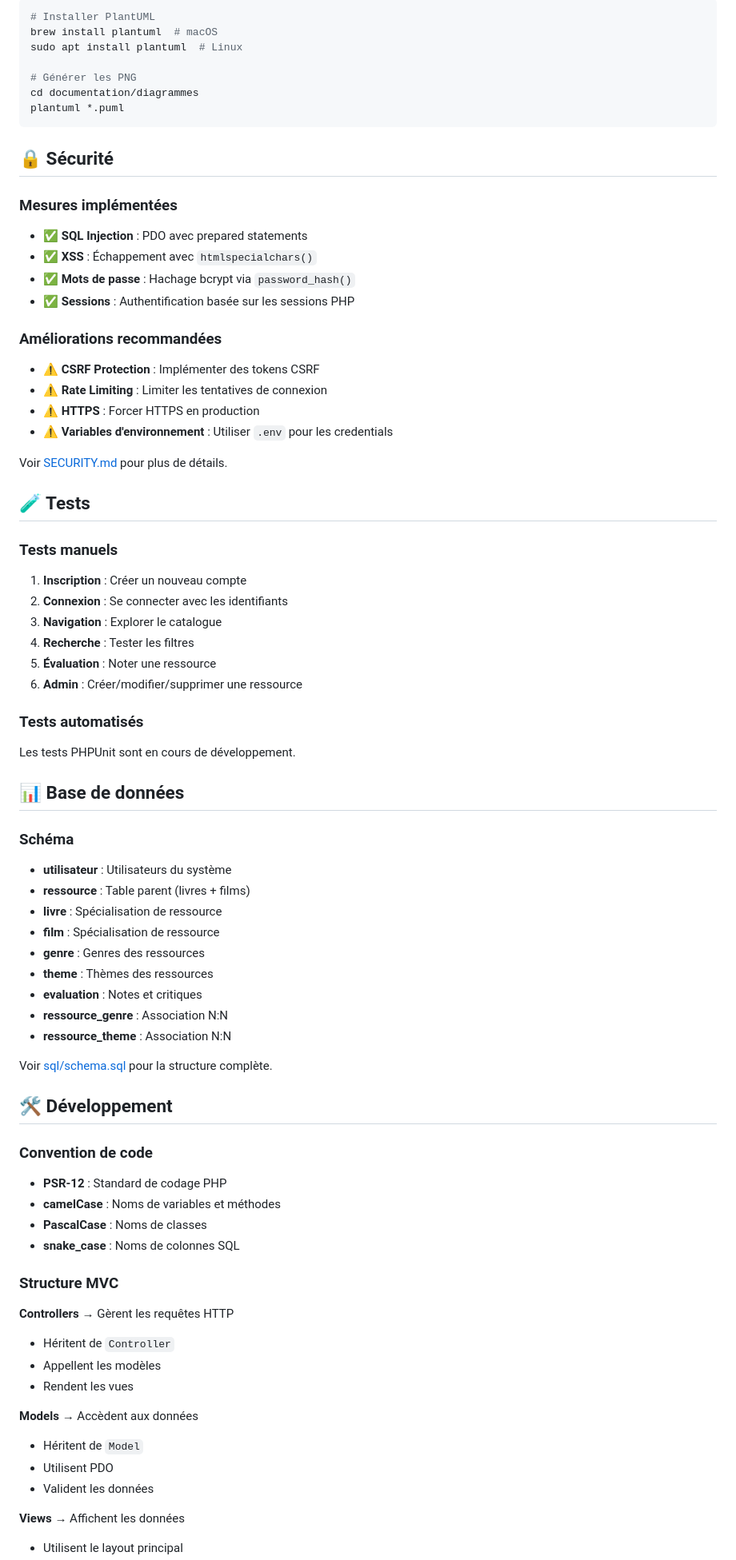
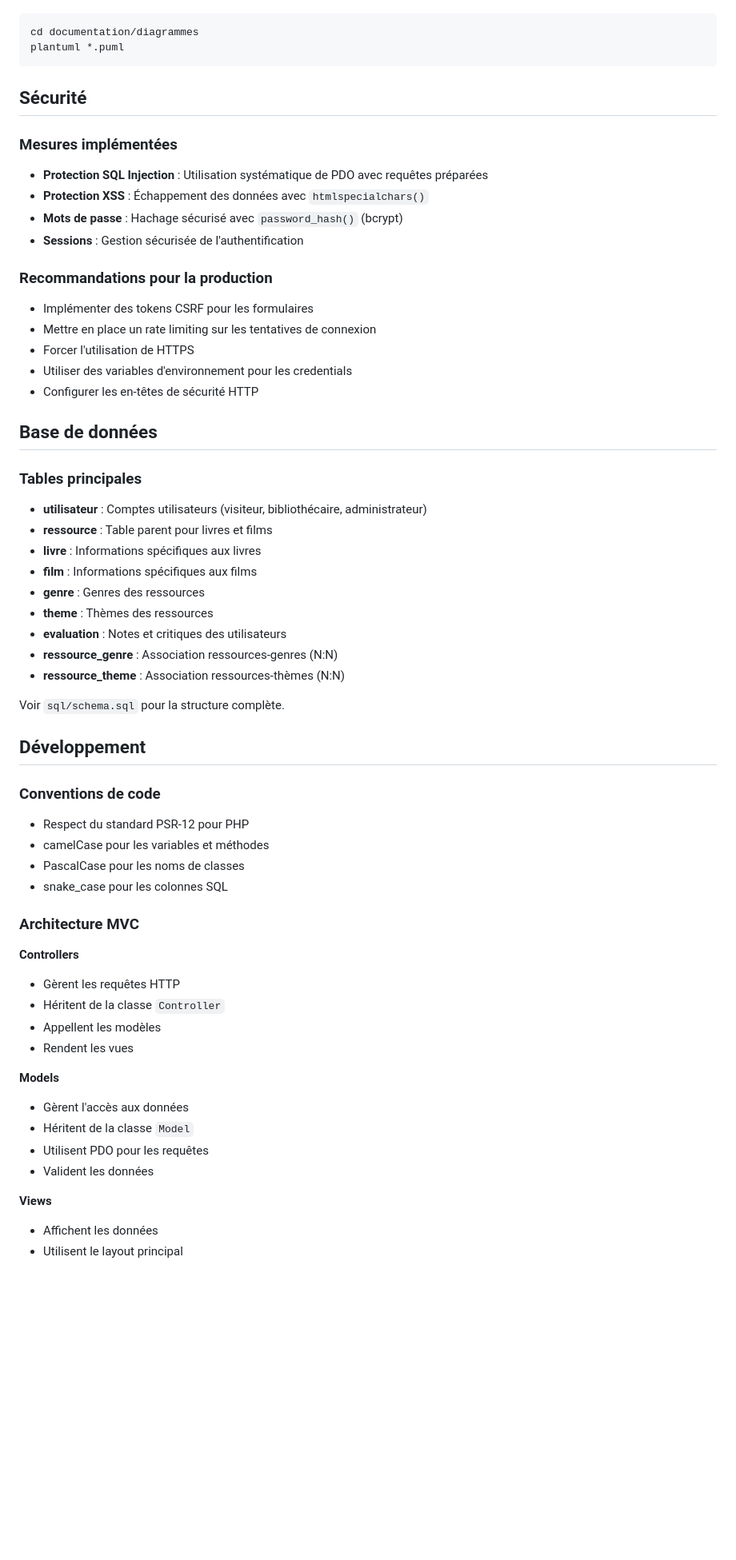
Before and after one commit to MGio12/mediatheque, a Markdown page: README.md, the part around one of its changes. Shown at 80% size. Drawn GitHub-style; blank space fills up the shorter version.

Commit message:
amélioration du readme

````diff
--- a/README.md
+++ b/README.md
@@ -177,76 +177,64 @@ La documentation complète se trouve dans le dossier [`documentation/`](document
 ```bash
-# Installer PlantUML
-brew install plantuml  # macOS
-sudo apt install plantuml  # Linux
-
-# Générer les PNG
 cd documentation/diagrammes
 plantuml *.puml
 ```
 
-## 🔒 Sécurité
+## Sécurité
 
 ### Mesures implémentées
-- ✅ **SQL Injection** : PDO avec prepared statements
-- ✅ **XSS** : Échappement avec `htmlspecialchars()`
-- ✅ **Mots de passe** : Hachage bcrypt via `password_hash()`
-- ✅ **Sessions** : Authentification basée sur les sessions PHP
 
-### Améliorations recommandées
-- ⚠️ **CSRF Protection** : Implémenter des tokens CSRF
-- ⚠️ **Rate Limiting** : Limiter les tentatives de connexion
-- ⚠️ **HTTPS** : Forcer HTTPS en production
-- ⚠️ **Variables d'environnement** : Utiliser `.env` pour les credentials
+- **Protection SQL Injection** : Utilisation systématique de PDO avec requêtes préparées
+- **Protection XSS** : Échappement des données avec `htmlspecialchars()`
+- **Mots de passe** : Hachage sécurisé avec `password_hash()` (bcrypt)
+- **Sessions** : Gestion sécurisée de l'authentification
 
-Voir [SECURITY.md](documentation/SECURITY.md) pour plus de détails.
+### Recommandations pour la production
 
-## 🧪 Tests
+- Implémenter des tokens CSRF pour les formulaires
+- Mettre en place un rate limiting sur les tentatives de connexion
+- Forcer l'utilisation de HTTPS
+- Utiliser des variables d'environnement pour les credentials
+- Configurer les en-têtes de sécurité HTTP
 
-### Tests manuels
-1. **Inscription** : Créer un nouveau compte
-2. **Connexion** : Se connecter avec les identifiants
-3. **Navigation** : Explorer le catalogue
-4. **Recherche** : Tester les filtres
-5. **Évaluation** : Noter une ressource
-6. **Admin** : Créer/modifier/supprimer une ressource
+## Base de données
 
-### Tests automatisés
-Les tests PHPUnit sont en cours de développement.
+### Tables principales
 
-## 📊 Base de données
-
-### Schéma
-- **utilisateur** : Utilisateurs du système
-- **ressource** : Table parent (livres + films)
-- **livre** : Spécialisation de ressource
-- **film** : Spécialisation de ressource
+- **utilisateur** : Comptes utilisateurs (visiteur, bibliothécaire, administrateur)
+- **ressource** : Table parent pour livres et films
+- **livre** : Informations spécifiques aux livres
+- **film** : Informations spécifiques aux films
 - **genre** : Genres des ressources
 - **theme** : Thèmes des ressources
-- **evaluation** : Notes et critiques
-- **ressource_genre** : Association N:N
-- **ressource_theme** : Association N:N
+- **evaluation** : Notes et critiques des utilisateurs
+- **ressource_genre** : Association ressources-genres (N:N)
+- **ressource_theme** : Association ressources-thèmes (N:N)
 
-Voir [sql/schema.sql](sql/schema.sql) pour la structure complète.
+Voir `sql/schema.sql` pour la structure complète.
 
-## 🛠️ Développement
+## Développement
 
-### Convention de code
-- **PSR-12** : Standard de codage PHP
-- **camelCase** : Noms de variables et méthodes
-- **PascalCase** : Noms de classes
-- **snake_case** : Noms de colonnes SQL
+### Conventions de code
 
-### Structure MVC
+- Respect du standard PSR-12 pour PHP
+- camelCase pour les variables et méthodes
+- PascalCase pour les noms de classes
+- snake_case pour les colonnes SQL
 
-**Controllers** → Gèrent les requêtes HTTP
-- Héritent de `Controller`
+### Architecture MVC
+
+**Controllers**
+- Gèrent les requêtes HTTP
+- Héritent de la classe `Controller`
 - Appellent les modèles
 - Rendent les vues
 
-**Models** → Accèdent aux données
-- Héritent de `Model`
-- Utilisent PDO
+**Models**
+- Gèrent l'accès aux données
+- Héritent de la classe `Model`
+- Utilisent PDO pour les requêtes
 - Valident les données
 
-**Views** → Affichent les données
+**Views**
+- Affichent les données
 - Utilisent le layout principal
````
Also changed, not shown: other parts of README.md (+132 -148 lines).
